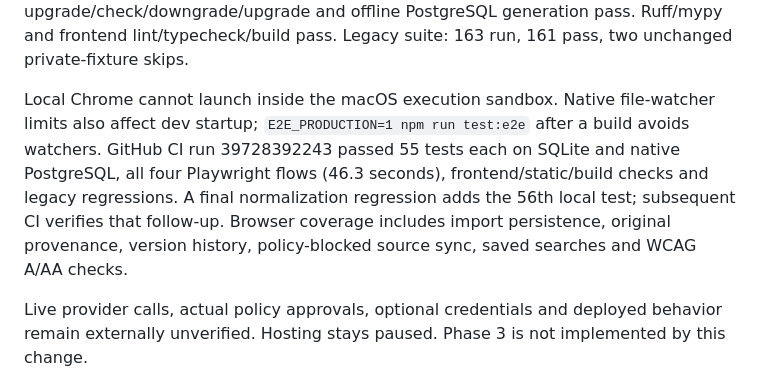
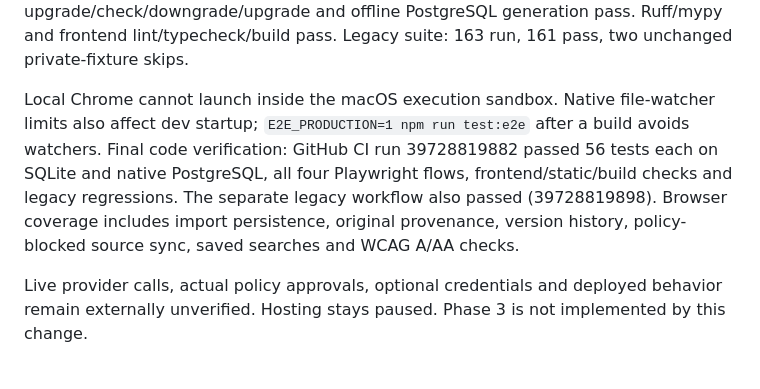
Before and after one commit to daniel-mek/JobScout, a Markdown page: docs/PHASE2.md, the part around the change. Drawn GitHub-style.

Commit message:
Record passing Phase 2 PostgreSQL and browser verification

```diff
--- a/docs/PHASE2.md
+++ b/docs/PHASE2.md
@@ -57,6 +57,6 @@ npm run test:e2e
 
 Local evidence: 56 API/unit/integration cases pass on SQLite, including Phase 1 regressions, policy scope/gating, ownership/CSRF, missing credentials, manual fallback, DNS pinning/redirect limits, public-only normalization, pagination/cycle archival, dedupe, version suppression and retention purge. Migration upgrade/check/downgrade/upgrade and offline PostgreSQL generation pass. Ruff/mypy and frontend lint/typecheck/build pass. Legacy suite: 163 run, 161 pass, two unchanged private-fixture skips.
 
-Local Chrome cannot launch inside the macOS execution sandbox. Native file-watcher limits also affect dev startup; `E2E_PRODUCTION=1 npm run test:e2e` after a build avoids watchers. GitHub CI run 39728392243 passed 55 tests each on SQLite and native PostgreSQL, all four Playwright flows (46.3 seconds), frontend/static/build checks and legacy regressions. A final normalization regression adds the 56th local test; subsequent CI verifies that follow-up. Browser coverage includes import persistence, original provenance, version history, policy-blocked source sync, saved searches and WCAG A/AA checks.
+Local Chrome cannot launch inside the macOS execution sandbox. Native file-watcher limits also affect dev startup; `E2E_PRODUCTION=1 npm run test:e2e` after a build avoids watchers. Final code verification: GitHub CI run 39728819882 passed 56 tests each on SQLite and native PostgreSQL, all four Playwright flows, frontend/static/build checks and legacy regressions. The separate legacy workflow also passed (39728819898). Browser coverage includes import persistence, original provenance, version history, policy-blocked source sync, saved searches and WCAG A/AA checks.
 
 Live provider calls, actual policy approvals, optional credentials and deployed behavior remain externally unverified. Hosting stays paused. Phase 3 is not implemented by this change.
```
Also changed, not shown: docs/IMPLEMENTATION_STATUS.md (+2 -2 lines), docs/SOURCE_POLICY.md (+8 -8 lines).
